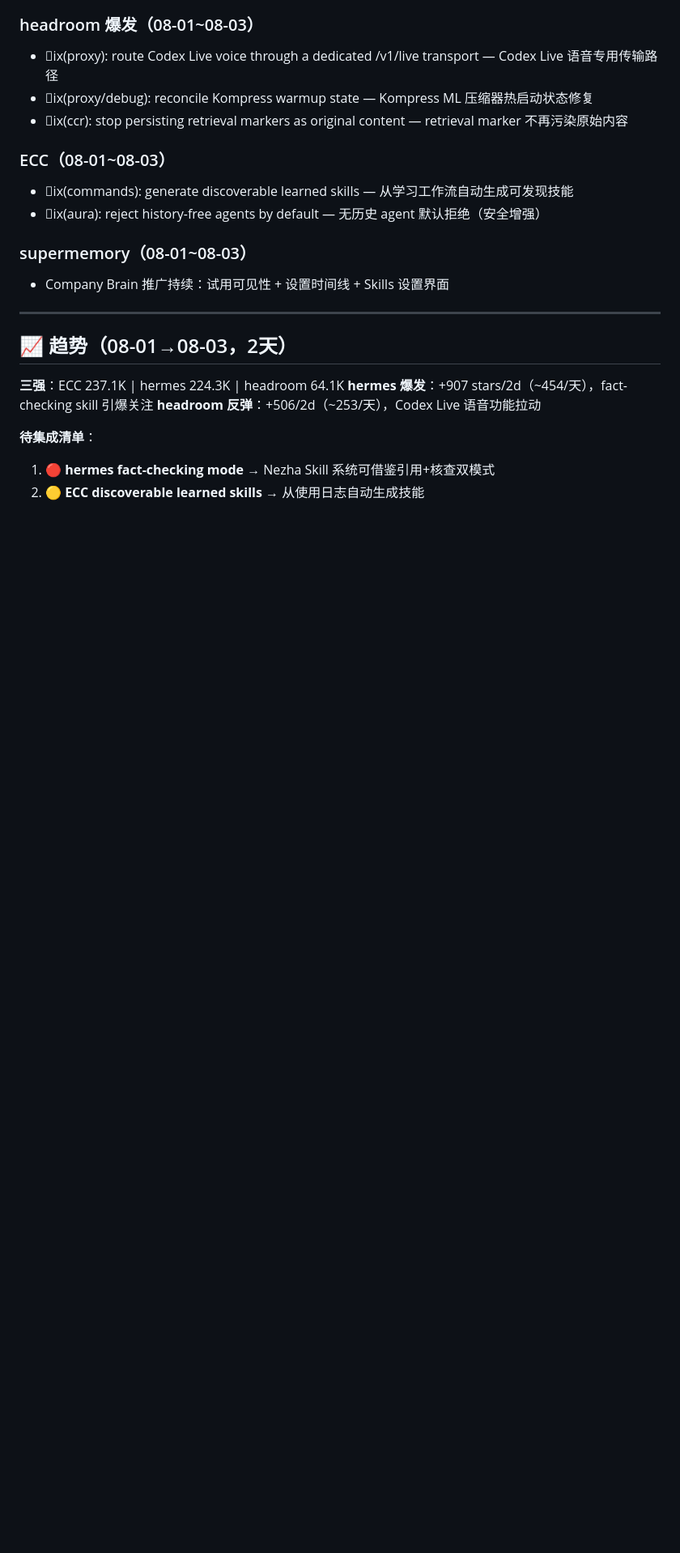
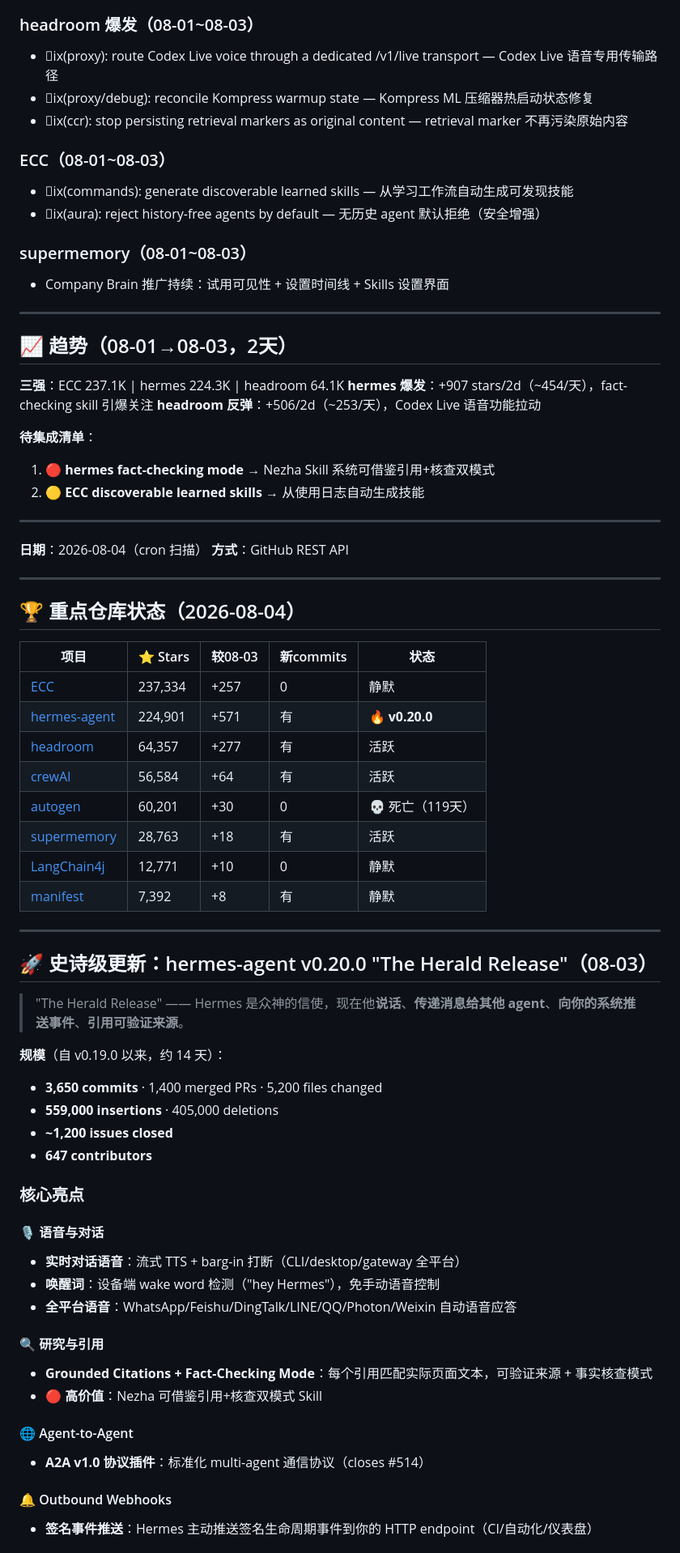
Before and after one commit to superMelo/nezha, a Markdown page: CHANGELOG-WATCH.md, the part around one of its changes. Shown at 81% size. GitHub-like rendering; folded sections open; blank space fills up the shorter version.

Commit message:
scan: 2026-08-04 hermes v0.20.0 Herald(voice/A2A/webhooks/artifacts), 3650commits, 647contributors

```diff
--- a/CHANGELOG-WATCH.md
+++ b/CHANGELOG-WATCH.md
@@ -2851,3 +2851,53 @@ efactor: remove the dead headroom/prediction module — 移除已废弃的 predi
 **待集成清单**：
 1. 🔴 **hermes fact-checking mode** → Nezha Skill 系统可借鉴引用+核查双模式
 2. 🟡 **ECC discoverable learned skills** → 从使用日志自动生成技能
+
+---
+
+**日期**：2026-08-04（cron 扫描）
+**方式**：GitHub REST API
+
+---
+
+## 🏆 重点仓库状态（2026-08-04）
+
+| 项目 | ⭐ Stars | 较08-03 | 新commits | 状态 |
+|------|---------|---------|-----------|------|
+| [ECC](https://github.com/affaan-m/ECC) | 237,334 | +257 | 0 | 静默 |
+| [hermes-agent](https://github.com/NousResearch/hermes-agent) | 224,901 | +571 | 有 | 🔥 **v0.20.0** |
+| [headroom](https://github.com/chopratejas/headroom) | 64,357 | +277 | 有 | 活跃 |
+| [crewAI](https://github.com/joaomdmoura/crewAI) | 56,584 | +64 | 有 | 活跃 |
+| [autogen](https://github.com/microsoft/autogen) | 60,201 | +30 | 0 | 💀 死亡（119天） |
+| [supermemory](https://github.com/supermemoryai/supermemory) | 28,763 | +18 | 有 | 活跃 |
+| [LangChain4j](https://github.com/langchain4j/langchain4j) | 12,771 | +10 | 0 | 静默 |
+| [manifest](https://github.com/mnfst/manifest) | 7,392 | +8 | 有 | 静默 |
+
+---
+
+## 🚀 史诗级更新：hermes-agent v0.20.0 "The Herald Release"（08-03）
+
+> "The Herald Release" —— Hermes 是众神的信使，现在他**说话**、**传递消息给其他 agent**、**向你的系统推送事件**、**引用可验证来源**。
+
+**规模**（自 v0.19.0 以来，约 14 天）：
+- **3,650 commits** · 1,400 merged PRs · 5,200 files changed
+- **559,000 insertions** · 405,000 deletions
+- **~1,200 issues closed**
+- **647 contributors**
+
+### 核心亮点
+
+#### 🎙️ 语音与对话
+- **实时对话语音**：流式 TTS + barg-in 打断（CLI/desktop/gateway 全平台）
+- **唤醒词**：设备端 wake word 检测（"hey Hermes"），免手动语音控制
+- **全平台语音**：WhatsApp/Feishu/DingTalk/LINE/QQ/Photon/Weixin 自动语音应答
+
+#### 🔍 研究与引用
+- **Grounded Citations + Fact-Checking Mode**：每个引用匹配实际页面文本，可验证来源 + 事实核查模式
+- **🔴 高价值**：Nezha 可借鉴引用+核查双模式 Skill
+
+#### 🌐 Agent-to-Agent
+- **A2A v1.0 协议插件**：标准化 multi-agent 通信协议（closes #514）
+
+#### 🔔 Outbound Webhooks
+- **签名事件推送**：Hermes 主动推送签名生命周期事件到你的 HTTP endpoint（CI/自动化/仪表盘）
+
```
Also changed, not shown: other parts of CHANGELOG-WATCH.md (+32 -0 lines).
